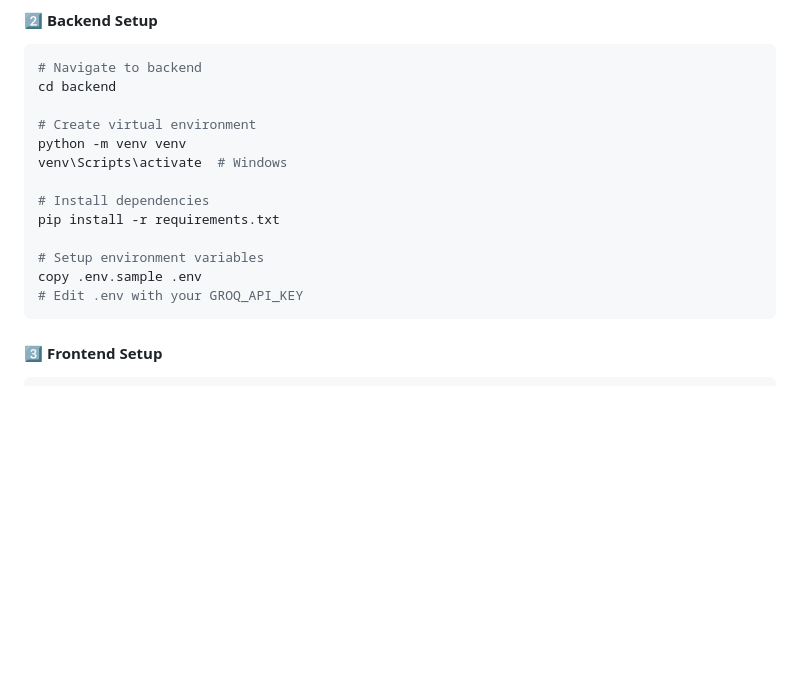
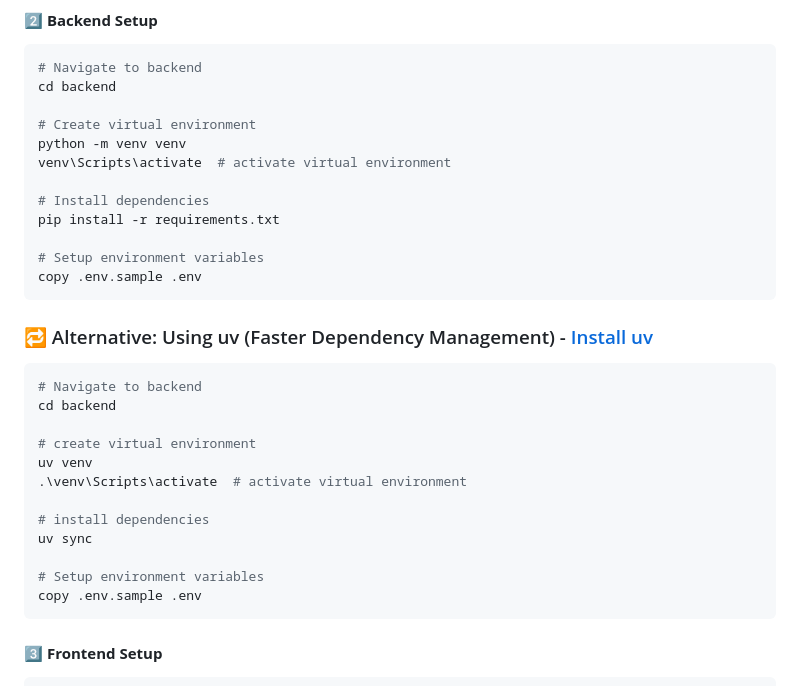
Before and after one commit to Madhur-Prakash/Recall-AI, a Markdown page: README.md, the part around the change. Drawn GitHub-style; blank space fills up the shorter version.

Commit message:
docs: update README with alternative setup instructions using uv for faster dependency management

````diff
--- a/README.md
+++ b/README.md
@@ -120,14 +120,29 @@ cd backend
 
 # Create virtual environment
 python -m venv venv
-venv\Scripts\activate  # Windows
+venv\Scripts\activate  # activate virtual environment
 
 # Install dependencies
 pip install -r requirements.txt
 
 # Setup environment variables
 copy .env.sample .env
-# Edit .env with your GROQ_API_KEY
+```
+
+### 🔁 Alternative: Using uv (Faster Dependency Management) - [Install uv](https://docs.astral.sh/uv/getting-started/installation/)
+```bash
+# Navigate to backend
+cd backend
+
+# create virtual environment
+uv venv
+.\venv\Scripts\activate  # activate virtual environment
+
+# install dependencies
+uv sync
+
+# Setup environment variables
+copy .env.sample .env
 ```
 
 #### 3️⃣ **Frontend Setup**
````
